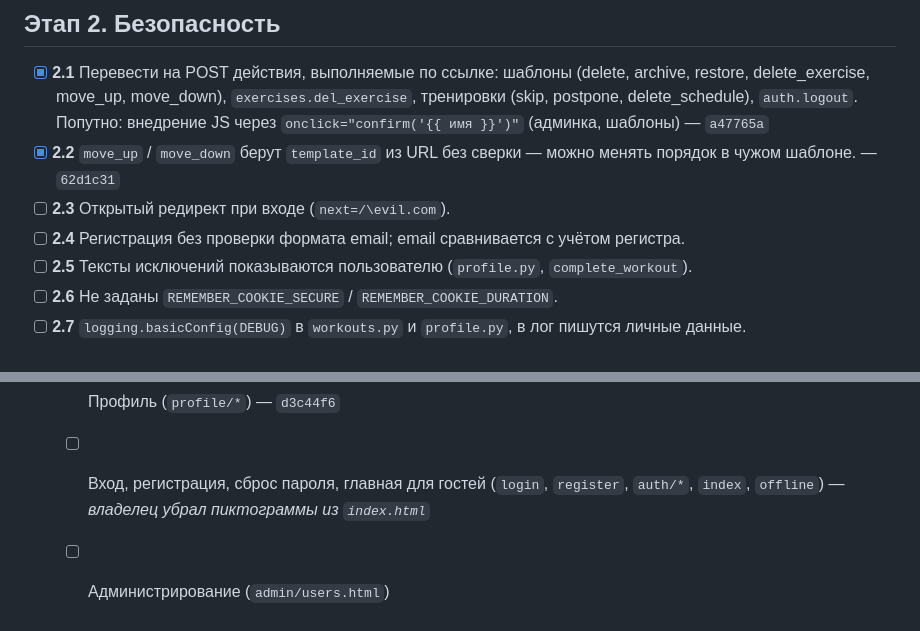
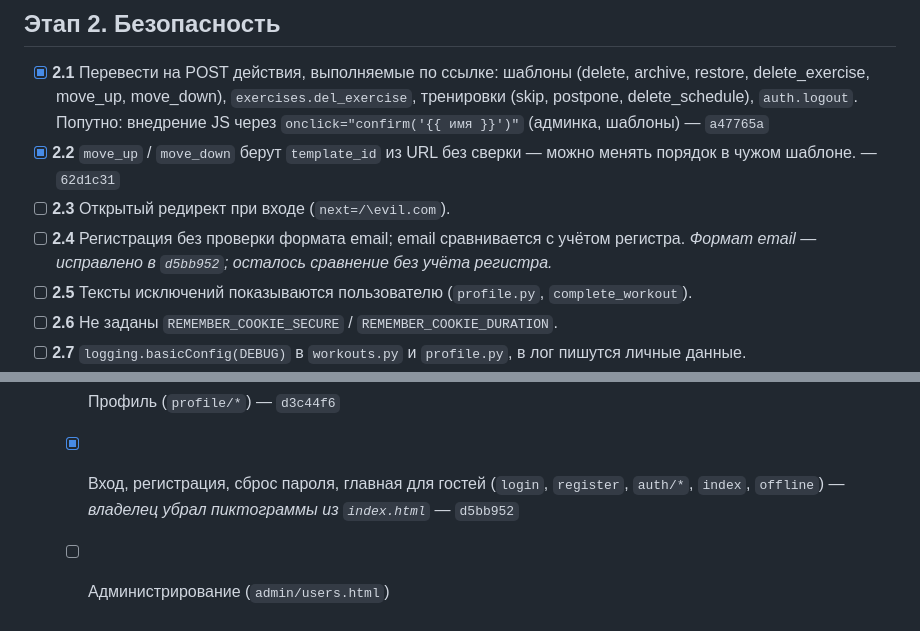
Before and after one commit to Mandeveda/workout_tracker, a Markdown page: PLAN.md, 2 parts joined by grey strips. GitHub-like rendering.

Commit message:
PLAN.md: отмечены вход и регистрация, частично 2.4
Co-Authored-By: Claude Opus 5.5 <noreply@anthropic.com>

```diff
--- a/PLAN.md
+++ b/PLAN.md
@@ -31,7 +31,7 @@
 - [x] **2.1** Перевести на POST действия, выполняемые по ссылке: шаблоны (delete, archive, restore, delete_exercise, move_up, move_down), `exercises.del_exercise`, тренировки (skip, postpone, delete_schedule), `auth.logout`. Попутно: внедрение JS через `onclick="confirm('{{ имя }}')"` (админка, шаблоны) — `a47765a`
 - [x] **2.2** `move_up` / `move_down` берут `template_id` из URL без сверки — можно менять порядок в чужом шаблоне. — `62d1c31`
 - [ ] **2.3** Открытый редирект при входе (`next=/\evil.com`).
-- [ ] **2.4** Регистрация без проверки формата email; email сравнивается с учётом регистра.
+- [ ] **2.4** Регистрация без проверки формата email; email сравнивается с учётом регистра. _Формат email — исправлено в `d5bb952`; осталось сравнение без учёта регистра._
 - [ ] **2.5** Тексты исключений показываются пользователю (`profile.py`, `complete_workout`).
 - [ ] **2.6** Не заданы `REMEMBER_COOKIE_SECURE` / `REMEMBER_COOKIE_DURATION`.
 - [ ] **2.7** `logging.basicConfig(DEBUG)` в `workouts.py` и `profile.py`, в лог пишутся личные данные.
@@ -80,5 +80,5 @@ Bootstrap 5 остаётся; своя тема (CSS-переменные) и н
   - [x] Аналитика (`analytics/*`) — _замечание владельца: в календаре маркеры («😴 Нет» и др.) не читаются из-за контраста_ — исправлено в `06d6f2f`
   - [x] Упражнения (`exercises/*`) — `1fef51f`
   - [x] Профиль (`profile/*`) — `d3c44f6`
-  - [ ] Вход, регистрация, сброс пароля, главная для гостей (`login`, `register`, `auth/*`, `index`, `offline`) — _владелец убрал пиктограммы из `index.html`_
+  - [x] Вход, регистрация, сброс пароля, главная для гостей (`login`, `register`, `auth/*`, `index`, `offline`) — _владелец убрал пиктограммы из `index.html`_ — `d5bb952`
   - [ ] Администрирование (`admin/users.html`)
```
